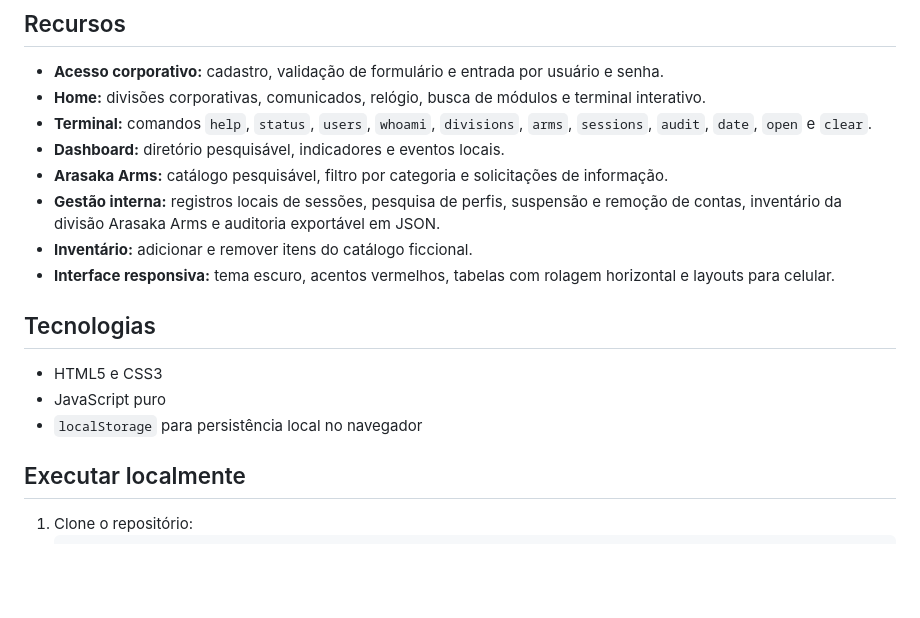
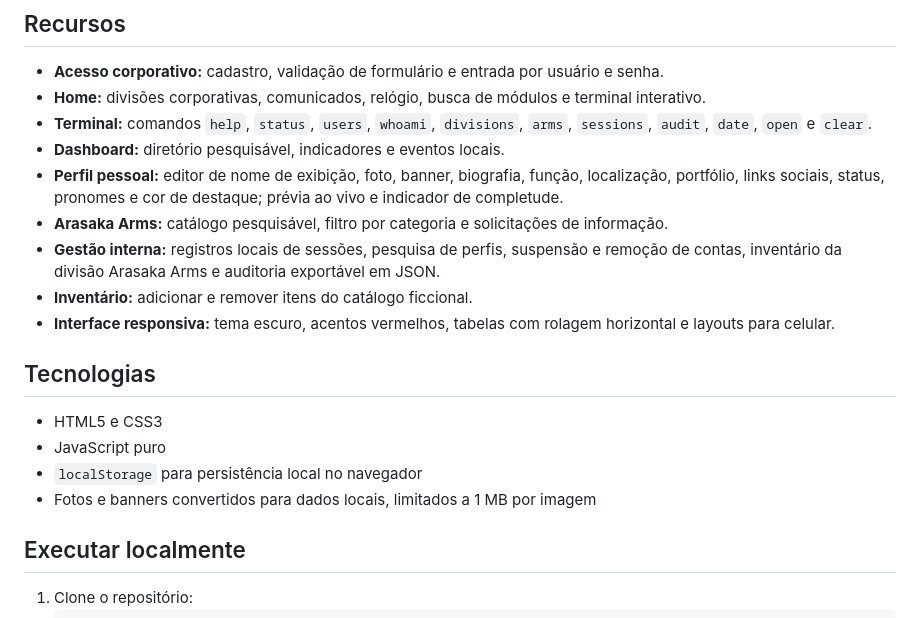
Before and after one commit to machadodeassisll76blip/Login-atividade, a Markdown page: README.md, the part around the change. Rendered like a GitHub page; blank space fills up the shorter version.

Commit message:
Document editable profile features

```diff
--- a/README.md
+++ b/README.md
@@ -8,6 +8,7 @@ Projeto educacional de front-end inspirado numa intranet corporativa cyberpunk.
 - **Home:** divisões corporativas, comunicados, relógio, busca de módulos e terminal interativo.
 - **Terminal:** comandos `help`, `status`, `users`, `whoami`, `divisions`, `arms`, `sessions`, `audit`, `date`, `open` e `clear`.
 - **Dashboard:** diretório pesquisável, indicadores e eventos locais.
+- **Perfil pessoal:** editor de nome de exibição, foto, banner, biografia, função, localização, portfólio, links sociais, status, pronomes e cor de destaque; prévia ao vivo e indicador de completude.
 - **Arasaka Arms:** catálogo pesquisável, filtro por categoria e solicitações de informação.
 - **Gestão interna:** registros locais de sessões, pesquisa de perfis, suspensão e remoção de contas, inventário da divisão Arasaka Arms e auditoria exportável em JSON.
 - **Inventário:** adicionar e remover itens do catálogo ficcional.
@@ -18,6 +19,7 @@ Projeto educacional de front-end inspirado numa intranet corporativa cyberpunk.
 - HTML5 e CSS3
 - JavaScript puro
 - `localStorage` para persistência local no navegador
+- Fotos e banners convertidos para dados locais, limitados a 1 MB por imagem
 
 ## Executar localmente
 
```
